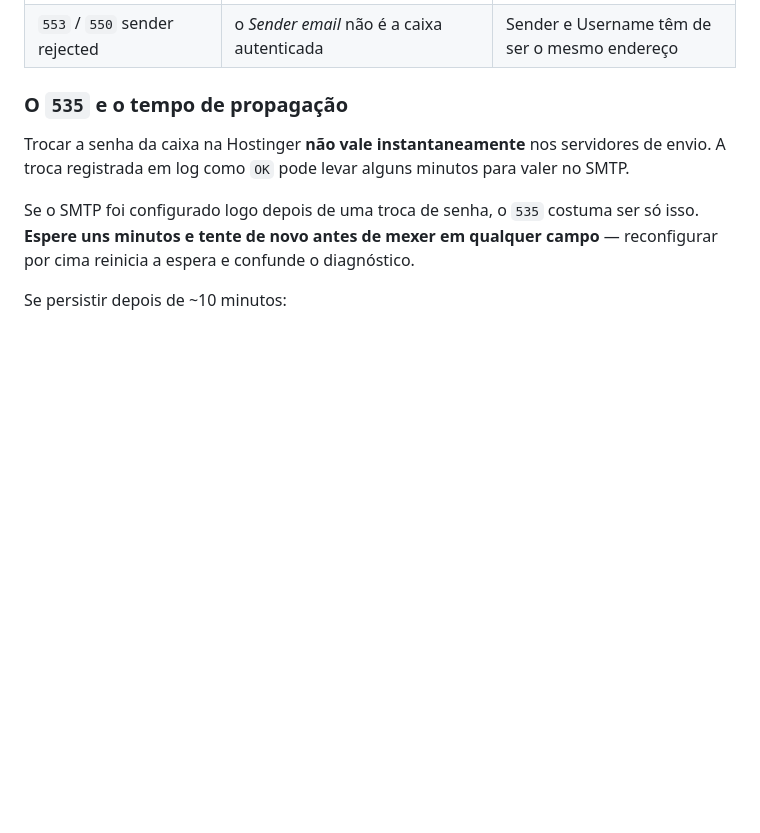
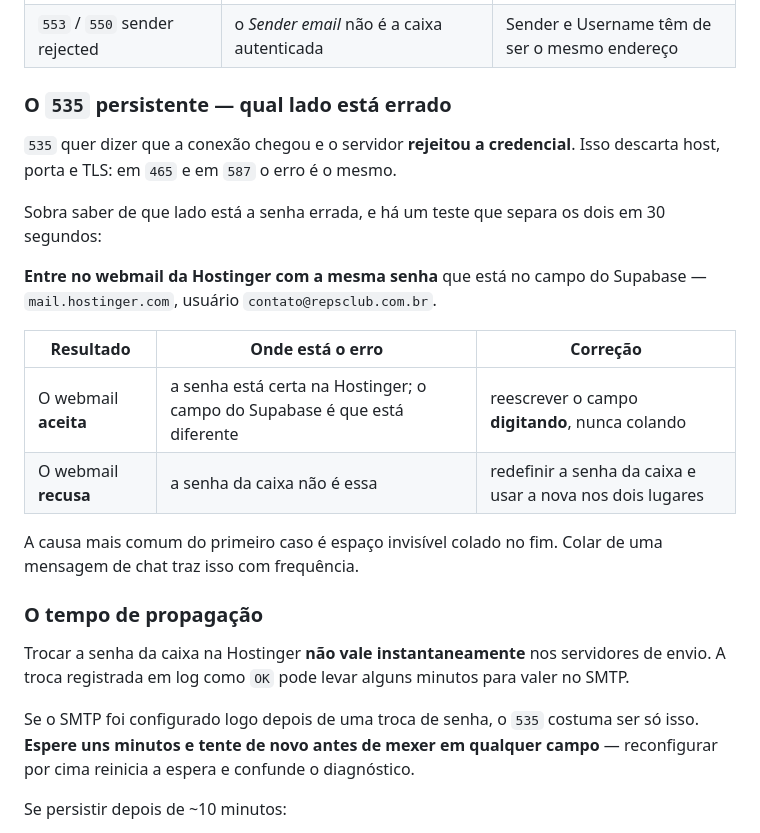
Before and after one commit to tatografa/tatografa, a Markdown page: docs/plan/passos-supabase.md, the part around the change. Drawn GitHub-style; blank space fills up the shorter version.

Commit message:
Diagnóstico do 535: separar o lado errado com o webmail
A troca de porta 465 → 587 não mudou nada: o log registra o mesmo
`535 authentication failed` às 21:29:42. Isso descarta host, porta e TLS —
535 é o servidor rejeitando credencial depois de aceitar a conexão.

O roteiro ganhou o teste que separa os dois lados: entrar no webmail da
Hostinger com a mesma senha que está no Supabase. Aceita, o erro está no
campo; recusa, a senha da caixa não é essa.

Co-Authored-By: Claude Opus 5 <noreply@anthropic.com>
Claude-Session: https://claude.ai/code/session_019DJMsUwMjGaHSoC1e4g2Ra

```diff
--- a/docs/plan/passos-supabase.md
+++ b/docs/plan/passos-supabase.md
@@ -136,7 +136,26 @@ campo `error`.
 | `connection refused` / `timeout` | host ou porta errados | tentar `587` no lugar de `465` |
 | `553` / `550` sender rejected | o *Sender email* não é a caixa autenticada | Sender e Username têm de ser o mesmo endereço |
 
-### O `535` e o tempo de propagação
+### O `535` persistente — qual lado está errado
+
+`535` quer dizer que a conexão chegou e o servidor **rejeitou a credencial**.
+Isso descarta host, porta e TLS: em `465` e em `587` o erro é o mesmo.
+
+Sobra saber de que lado está a senha errada, e há um teste que separa os dois
+em 30 segundos:
+
+**Entre no webmail da Hostinger com a mesma senha** que está no campo do
+Supabase — `mail.hostinger.com`, usuário `contato@repsclub.com.br`.
+
+| Resultado | Onde está o erro | Correção |
+|---|---|---|
+| O webmail **aceita** | a senha está certa na Hostinger; o campo do Supabase é que está diferente | reescrever o campo **digitando**, nunca colando |
+| O webmail **recusa** | a senha da caixa não é essa | redefinir a senha da caixa e usar a nova nos dois lugares |
+
+A causa mais comum do primeiro caso é espaço invisível colado no fim. Colar de
+uma mensagem de chat traz isso com frequência.
+
+### O tempo de propagação
 
 Trocar a senha da caixa na Hostinger **não vale instantaneamente** nos
 servidores de envio. A troca registrada em log como `OK` pode levar alguns
```
